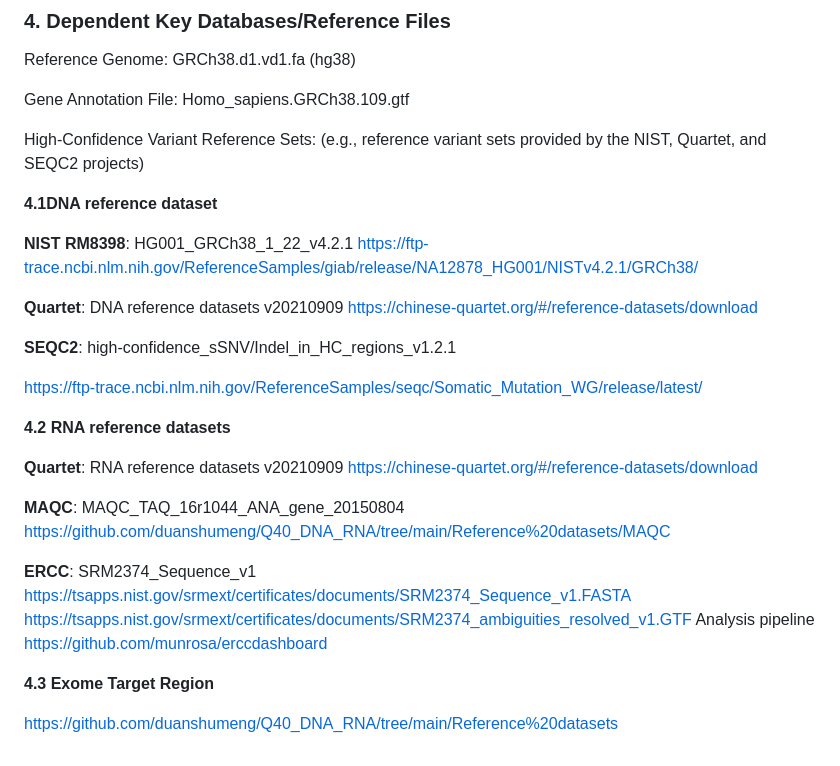
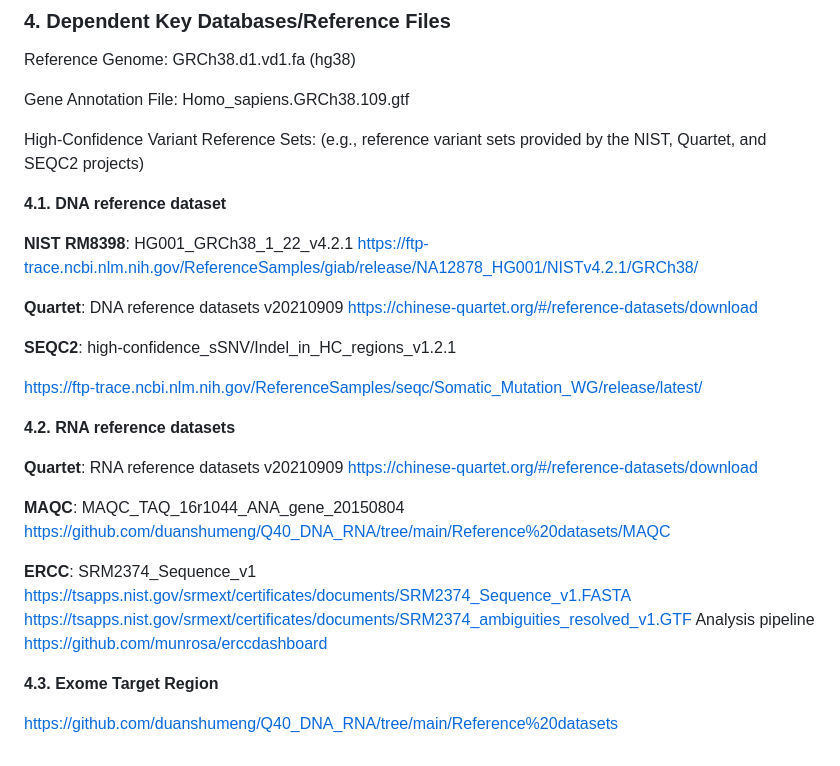
Before and after one commit to duanshumeng/Q40_DNA_RNA, a Markdown page: README.md, the part around the change. Drawn GitHub-style.

```diff
--- a/README.md
+++ b/README.md
@@ -109,7 +109,7 @@ Gene Annotation File: Homo_sapiens.GRCh38.109.gtf
 
 High-Confidence Variant Reference Sets: (e.g., reference variant sets provided by the NIST, Quartet, and SEQC2 projects)
 
-**4.1DNA reference dataset**
+**4.1. DNA reference dataset**
 
 **NIST RM8398**: HG001_GRCh38_1_22_v4.2.1 https://ftp-trace.ncbi.nlm.nih.gov/ReferenceSamples/giab/release/NA12878_HG001/NISTv4.2.1/GRCh38/
 
@@ -119,7 +119,7 @@ High-Confidence Variant Reference Sets: (e.g., reference variant sets provided b
 
 https://ftp-trace.ncbi.nlm.nih.gov/ReferenceSamples/seqc/Somatic_Mutation_WG/release/latest/
 
-**4.2 RNA reference datasets**
+**4.2. RNA reference datasets**
 
 **Quartet**: RNA reference datasets v20210909 https://chinese-quartet.org/#/reference-datasets/download
 
@@ -129,6 +129,6 @@ https://ftp-trace.ncbi.nlm.nih.gov/ReferenceSamples/seqc/Somatic_Mutation_WG/rel
 Analysis pipeline https://github.com/munrosa/erccdashboard
 
 
-**4.3 Exome Target Region**
+**4.3. Exome Target Region**
 
 https://github.com/duanshumeng/Q40_DNA_RNA/tree/main/Reference%20datasets
```
